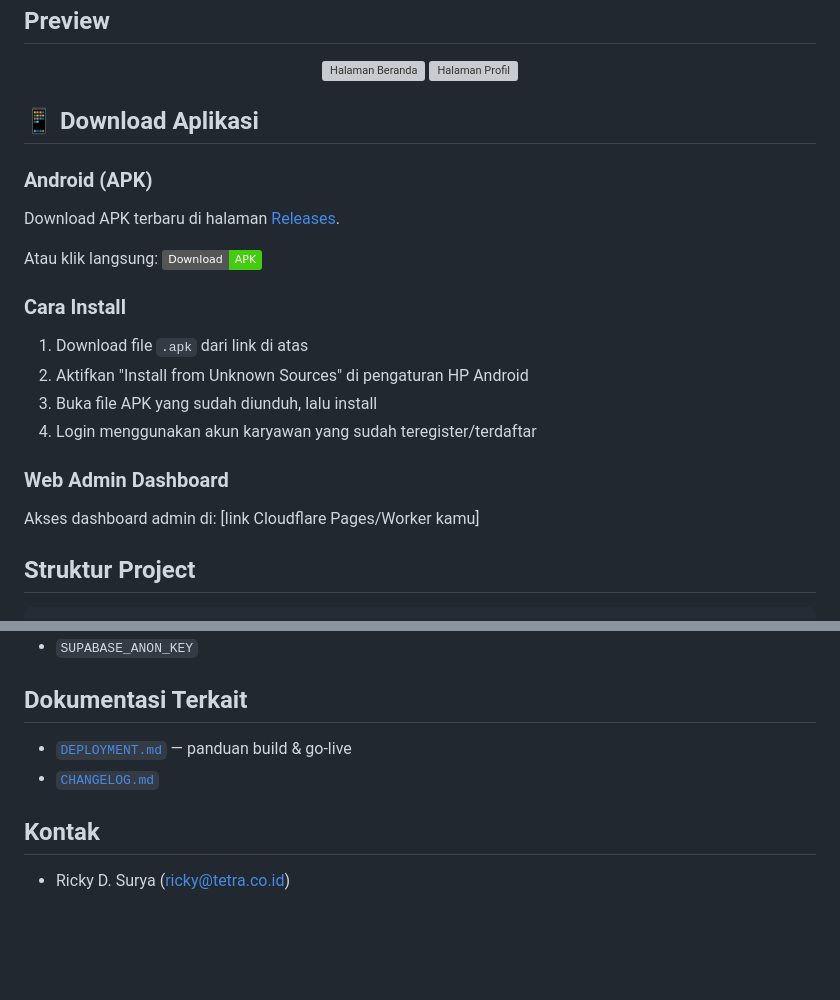
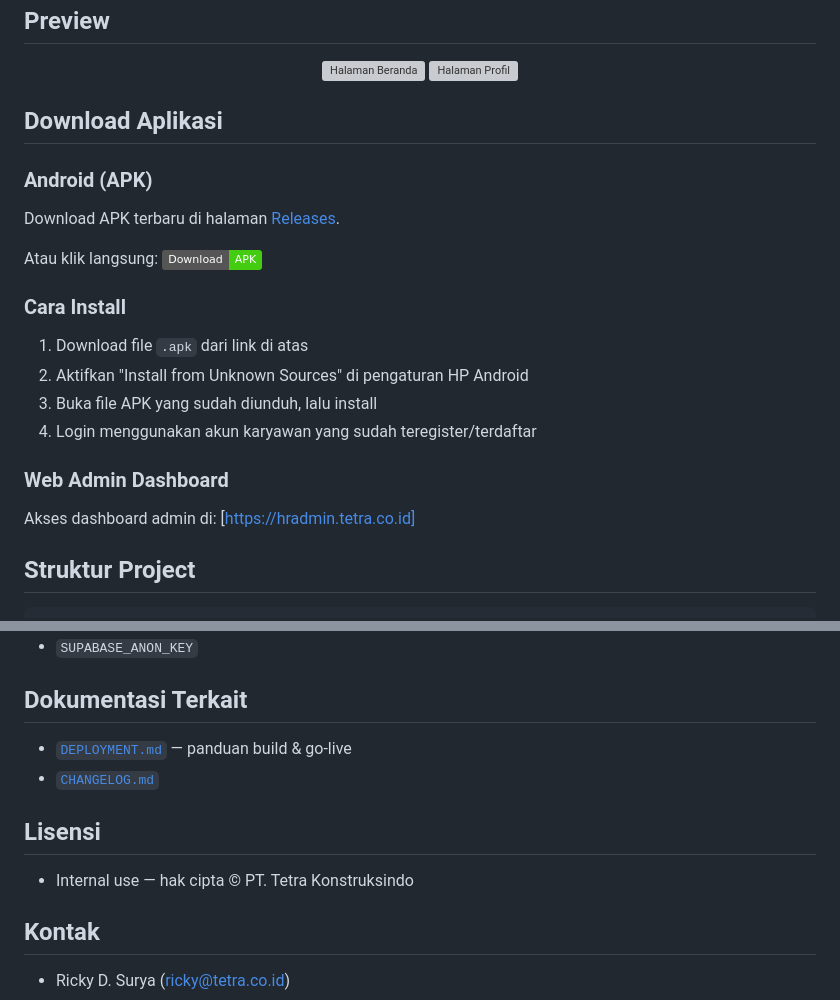
Before and after one commit to rickyds-bot/hradmin-panel-tetra, a Markdown page: README.md, 2 parts joined by grey strips. Rendered like a GitHub page; badges without logos; blank space fills up the shorter version; grey boxes are pictures that could not be loaded.

```diff
--- a/README.md
+++ b/README.md
@@ -47,7 +47,7 @@ Aplikasi absensi karyawan berbasis mobile (Flutter) dengan web admin dashboard,
 ## Preview
 <p align="center"> <img src="./screenshots/beranda.jpeg" width="250" alt="Halaman Beranda" /> <img src="./screenshots/profile.jpeg" width="250" alt="Halaman Profil" /> </p>
 
-## 📱 Download Aplikasi
+## Download Aplikasi
 
 ### Android (APK)
 Download APK terbaru di halaman [Releases](https://github.com/rickyds-bot/hradmin-panel-tetra/releases/latest).
@@ -62,7 +62,7 @@ Atau klik langsung:
 4. Login menggunakan akun karyawan yang sudah teregister/terdaftar
 
 ### Web Admin Dashboard
-Akses dashboard admin di: [link Cloudflare Pages/Worker kamu]
+Akses dashboard admin di: [https://hradmin.tetra.co.id]
 
 
 ## Struktur Project
@@ -107,6 +107,10 @@ Project ini membutuhkan environment/konfigurasi berikut :
 - [`DEPLOYMENT.md`](./DEPLOYMENT.md) — panduan build & go-live
 - [`CHANGELOG.md`](./CHANGELOG.md)
 
+## Lisensi
+
+- Internal use — hak cipta © PT. Tetra Konstruksindo
+
 ## Kontak
 
 - Ricky D. Surya (ricky@tetra.co.id)
```
Also changed, not shown: other parts of README.md (+1 -1 lines).
